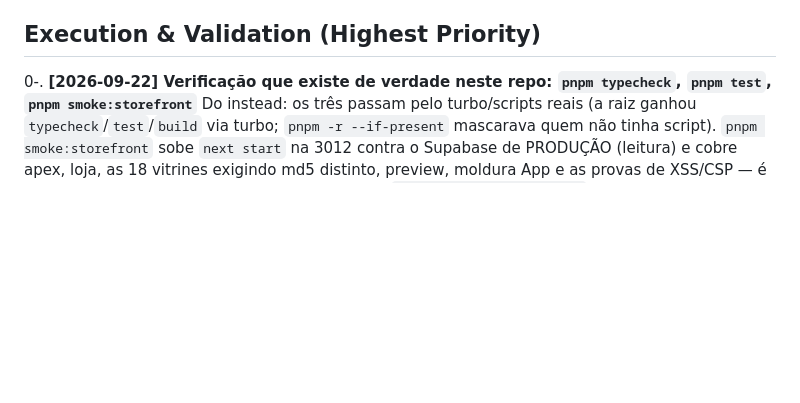
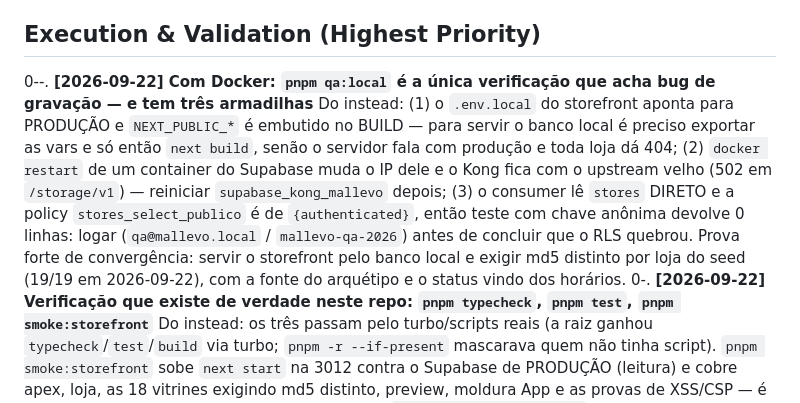
Before and after one commit to pedroluizchagas/Mall-online, a Markdown page: .claude/napkin.md, the part around the change. Drawn GitHub-style; blank space fills up the shorter version.

Commit message:
docs(napkin): as três armadilhas do qa:local com Docker
Co-Authored-By: Claude Opus 5 (1M context) <noreply@anthropic.com>

```diff
--- a/.claude/napkin.md
+++ b/.claude/napkin.md
@@ -7,6 +7,8 @@
 - Each item includes date + "Do instead".
 
 ## Execution & Validation (Highest Priority)
+0--. **[2026-09-22] Com Docker: `pnpm qa:local` é a única verificação que acha bug de gravação — e tem três armadilhas**
+   Do instead: (1) o `.env.local` do storefront aponta para PRODUÇÃO e `NEXT_PUBLIC_*` é embutido no BUILD — para servir o banco local é preciso exportar as vars e só então `next build`, senão o servidor fala com produção e toda loja dá 404; (2) `docker restart` de um container do Supabase muda o IP dele e o Kong fica com o upstream velho (502 em `/storage/v1`) — reiniciar `supabase_kong_mallevo` depois; (3) o consumer lê `stores` DIRETO e a policy `stores_select_publico` é de `{authenticated}`, então teste com chave anônima devolve 0 linhas: logar (`qa@mallevo.local` / `mallevo-qa-2026`) antes de concluir que o RLS quebrou. Prova forte de convergência: servir o storefront pelo banco local e exigir md5 distinto por loja do seed (19/19 em 2026-09-22), com a fonte do arquétipo e o status vindo dos horários.
 0-. **[2026-09-22] Verificação que existe de verdade neste repo: `pnpm typecheck`, `pnpm test`, `pnpm smoke:storefront`**
    Do instead: os três passam pelo turbo/scripts reais (a raiz ganhou `typecheck`/`test`/`build` via turbo; `pnpm -r --if-present` mascarava quem não tinha script). `pnpm smoke:storefront` sobe `next start` na 3012 contra o Supabase de PRODUÇÃO (leitura) e cobre apex, loja, as 18 vitrines exigindo md5 distinto, preview, moldura App e as provas de XSS/CSP — é o teto do que dá para provar sem Docker. CI em `.github/workflows/ci.yml`: job "verificar" em todo PR; job "e2e" (Supabase + Playwright) só por `workflow_dispatch` ou rótulo `e2e`, porque essa suíte nunca rodou verde. Guardas que leem o disco vivem em `packages/lib/src/store-theme/__tests__/consumer-guardas.test.ts` e `apps/storefront/components/vitrines/__tests__/`.
 0. **[2026-09-20] Build da Vercel (web e storefront) quebra em tipos que o tsc local aceita: `form action` como função, `cache`, `useFormState`**
```
